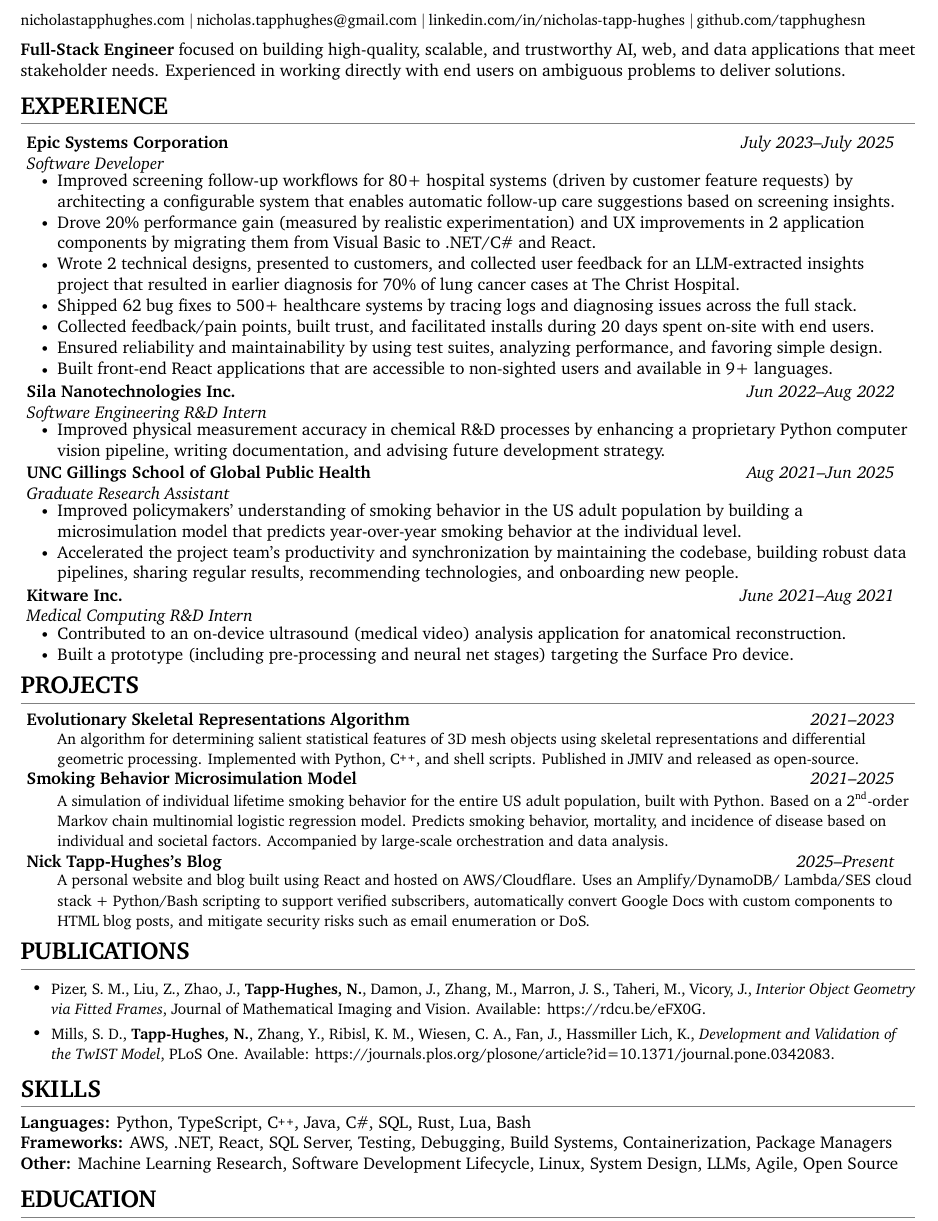
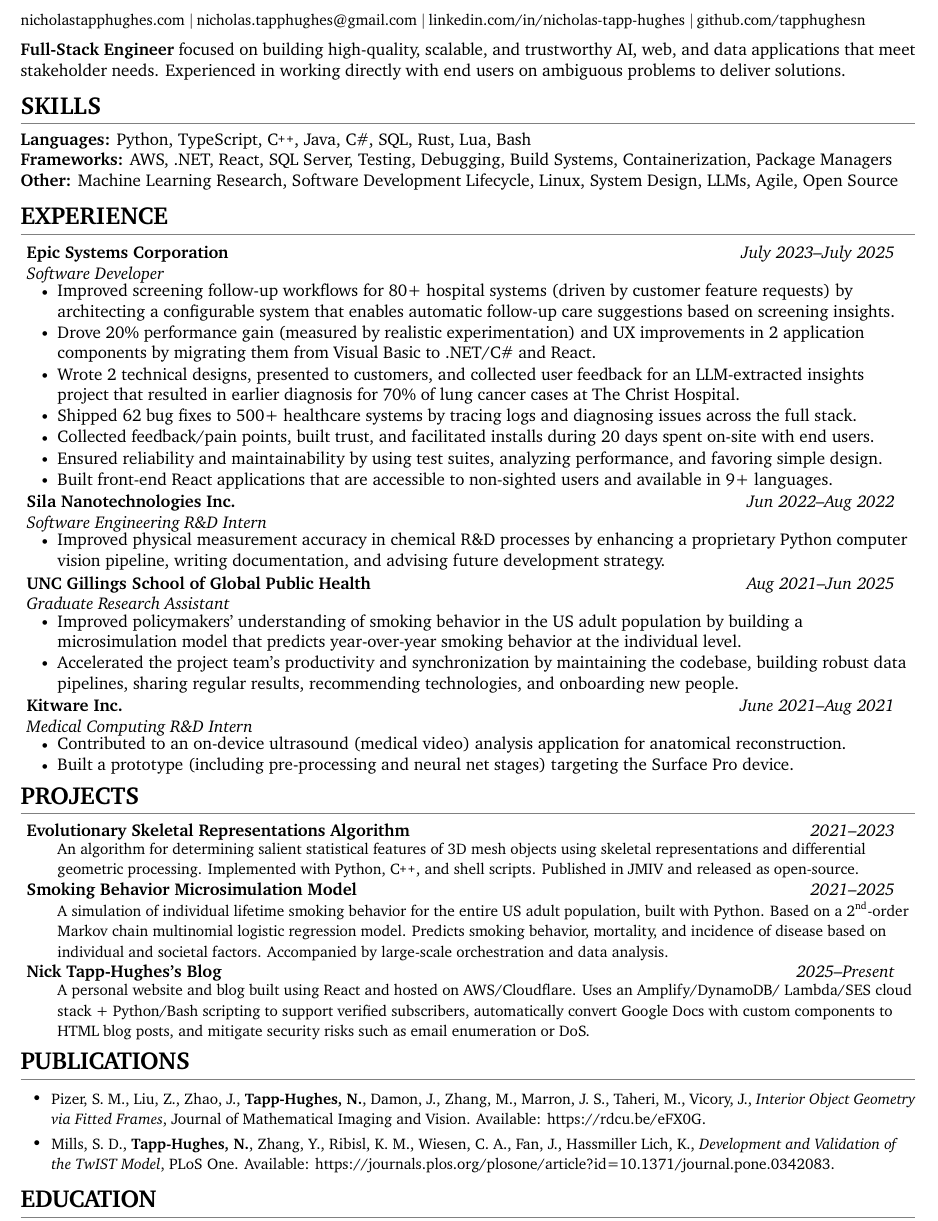
Before and after one commit to tapphughesn/latex-resumes, a LaTeX CV (nickcv-1page/main.tex): part of the page, cut so that both start at the same text. Compiled offline with XeLaTeX.

Commit message:
put skills on top for google

```diff
--- a/nickcv-1page/main.tex
+++ b/nickcv-1page/main.tex
@@ -43,6 +43,16 @@
 \small
 \vspace{2mm}
 \textbf{Full-Stack Engineer} focused on building high-quality, scalable, and trustworthy AI, web, and data applications that meet stakeholder needs. Experienced in working directly with end users on ambiguous problems to deliver solutions.
+
+%-----------SKILLS-----------
+\vspace{-4mm}
+\section{SKILLS}
+\vspace{-2mm}
+  \small{
+    \textbf{Languages:}{ Python, TypeScript, \CC, Java, C\#, SQL, Rust, Lua, Bash} \\
+    \textbf{Frameworks:}{ AWS, .NET, React, SQL Server, Testing, Debugging, Build Systems, Containerization, Package Managers } \\
+    \textbf{Other:}{ Machine Learning Research, Software Development Lifecycle, Linux, System Design, LLMs, Agile, Open Source}
+  }
 
 %-----------EXPERIENCE-----------
 \vspace{-4mm}
@@ -189,16 +199,6 @@
 
 \resumeItemListEnd
 
-%-----------SKILLS-----------
-\vspace{-4mm}
-\section{SKILLS}
-\vspace{-2mm}
-  \small{
-    \textbf{Languages:}{ Python, TypeScript, \CC, Java, C\#, SQL, Rust, Lua, Bash} \\
-    \textbf{Frameworks:}{ AWS, .NET, React, SQL Server, Testing, Debugging, Build Systems, Containerization, Package Managers } \\
-    \textbf{Other:}{ Machine Learning Research, Software Development Lifecycle, Linux, System Design, LLMs, Agile, Open Source}
-  }
-
 %-----------EDUCATION-----------
 \vspace{-4mm}
 \section{EDUCATION}
```
Also changed, not shown: nickcv-1page/main.pdf.
